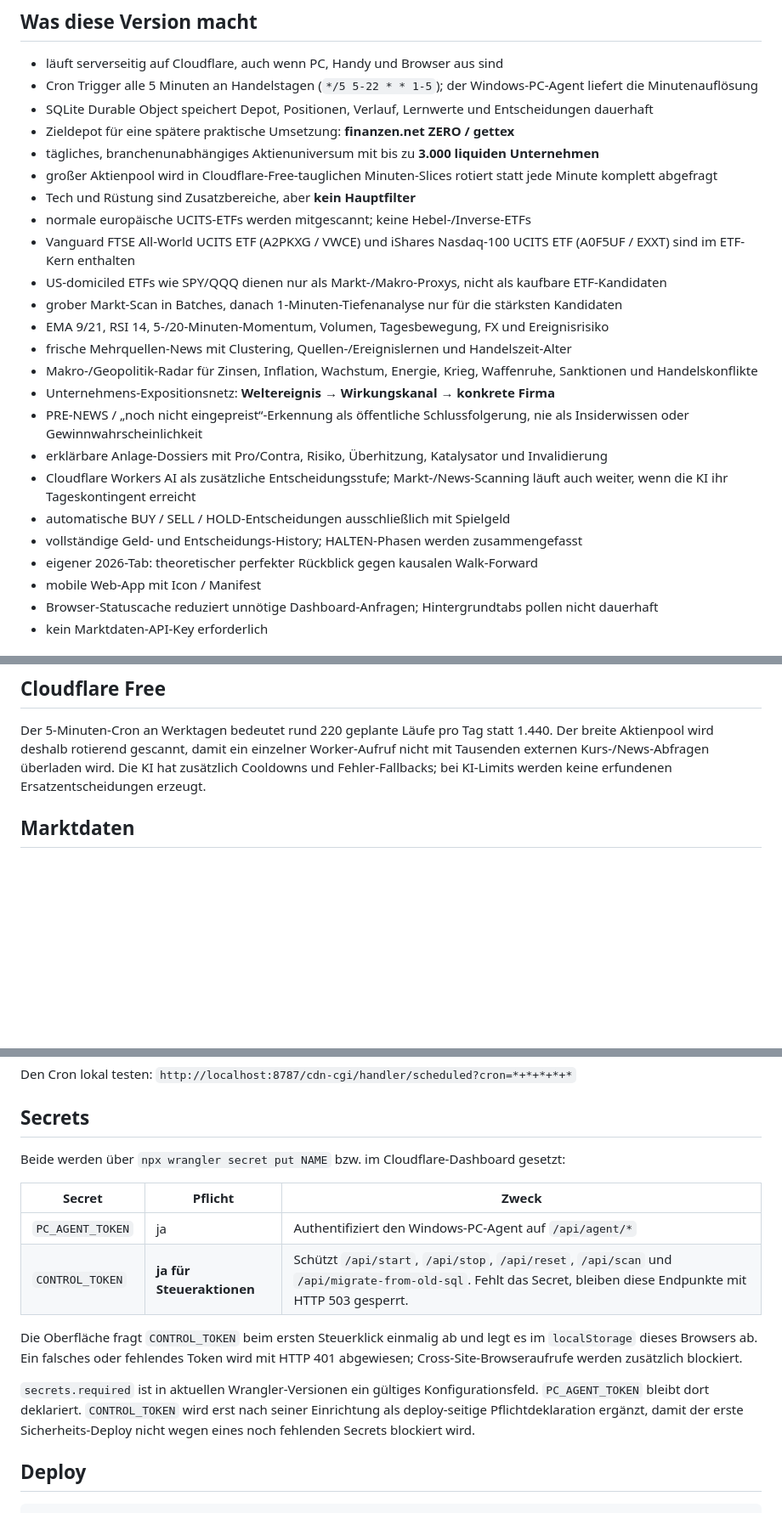
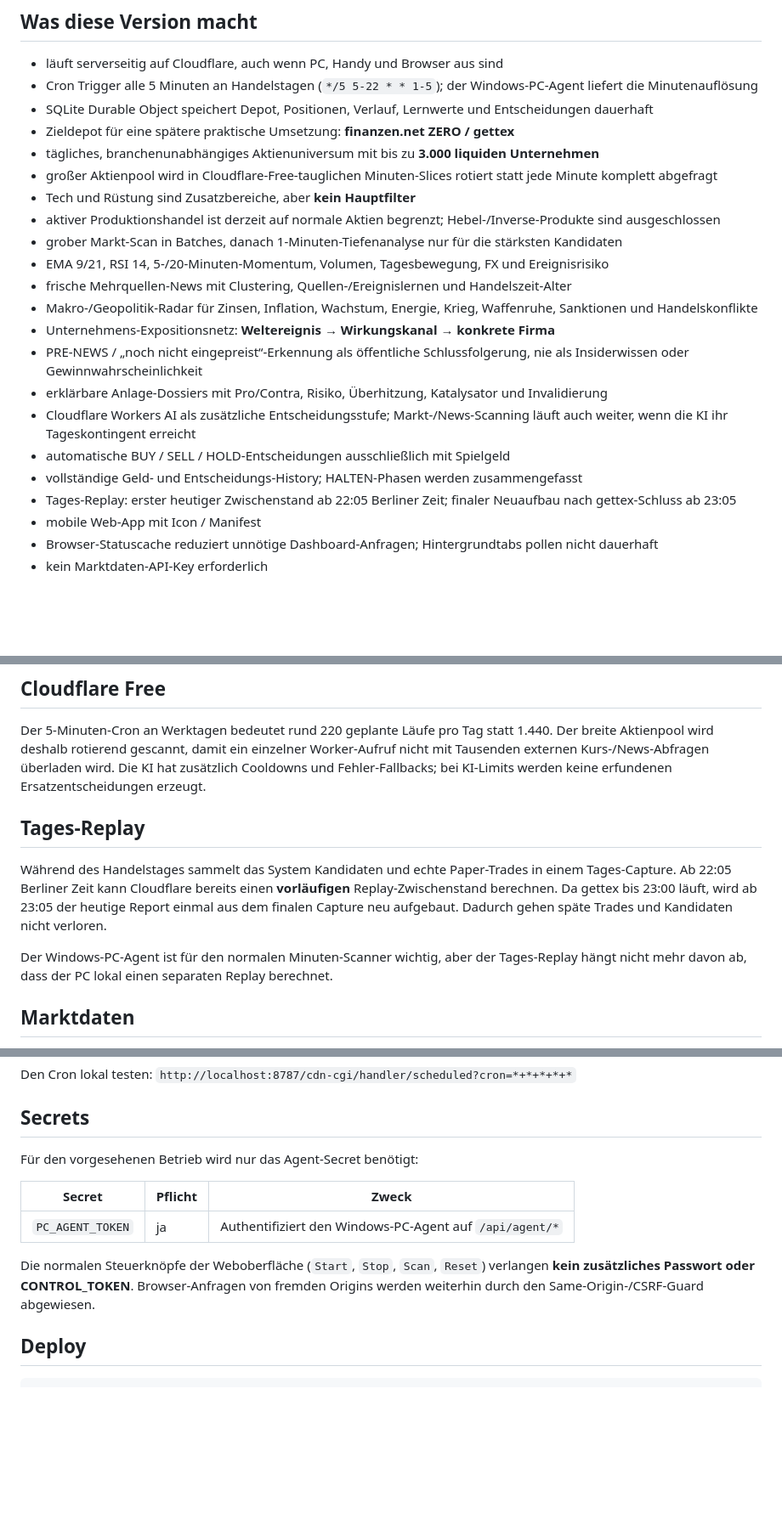
Before and after one commit to plasma19911/ki-markt-planspiel, a Markdown page: README.md, 3 parts joined by grey strips. Shown at 85% size. Drawn GitHub-style; blank space fills up the shorter version.

Commit message:
Document passwordless controls and replay schedule

```diff
--- a/README.md
+++ b/README.md
@@ -11,9 +11,7 @@ Reines Paper-Trading / Planspiel. Keine echten Orders und aktuell kein Broker-Zu
 - tägliches, branchenunabhängiges Aktienuniversum mit bis zu **3.000 liquiden Unternehmen**
 - großer Aktienpool wird in Cloudflare-Free-tauglichen Minuten-Slices rotiert statt jede Minute komplett abgefragt
 - Tech und Rüstung sind Zusatzbereiche, aber **kein Hauptfilter**
-- normale europäische UCITS-ETFs werden mitgescannt; keine Hebel-/Inverse-ETFs
-- Vanguard FTSE All-World UCITS ETF (A2PKXG / VWCE) und iShares Nasdaq-100 UCITS ETF (A0F5UF / EXXT) sind im ETF-Kern enthalten
-- US-domiciled ETFs wie SPY/QQQ dienen nur als Markt-/Makro-Proxys, nicht als kaufbare ETF-Kandidaten
+- aktiver Produktionshandel ist derzeit auf normale Aktien begrenzt; Hebel-/Inverse-Produkte sind ausgeschlossen
 - grober Markt-Scan in Batches, danach 1-Minuten-Tiefenanalyse nur für die stärksten Kandidaten
 - EMA 9/21, RSI 14, 5-/20-Minuten-Momentum, Volumen, Tagesbewegung, FX und Ereignisrisiko
 - frische Mehrquellen-News mit Clustering, Quellen-/Ereignislernen und Handelszeit-Alter
@@ -24,7 +22,7 @@ Reines Paper-Trading / Planspiel. Keine echten Orders und aktuell kein Broker-Zu
 - Cloudflare Workers AI als zusätzliche Entscheidungsstufe; Markt-/News-Scanning läuft auch weiter, wenn die KI ihr Tageskontingent erreicht
 - automatische BUY / SELL / HOLD-Entscheidungen ausschließlich mit Spielgeld
 - vollständige Geld- und Entscheidungs-History; HALTEN-Phasen werden zusammengefasst
-- eigener 2026-Tab: theoretischer perfekter Rückblick gegen kausalen Walk-Forward
+- Tages-Replay: erster heutiger Zwischenstand ab 22:05 Berliner Zeit; finaler Neuaufbau nach gettex-Schluss ab 23:05
 - mobile Web-App mit Icon / Manifest
 - Browser-Statuscache reduziert unnötige Dashboard-Anfragen; Hintergrundtabs pollen nicht dauerhaft
 - kein Marktdaten-API-Key erforderlich
@@ -40,6 +38,12 @@ Das Kostenmodell ist bewusst konservativ: Kleinst-/Bruchstückorders werden mit
 ## Cloudflare Free
 
 Der 5-Minuten-Cron an Werktagen bedeutet rund 220 geplante Läufe pro Tag statt 1.440. Der breite Aktienpool wird deshalb rotierend gescannt, damit ein einzelner Worker-Aufruf nicht mit Tausenden externen Kurs-/News-Abfragen überladen wird. Die KI hat zusätzlich Cooldowns und Fehler-Fallbacks; bei KI-Limits werden keine erfundenen Ersatzentscheidungen erzeugt.
+
+## Tages-Replay
+
+Während des Handelstages sammelt das System Kandidaten und echte Paper-Trades in einem Tages-Capture. Ab 22:05 Berliner Zeit kann Cloudflare bereits einen **vorläufigen** Replay-Zwischenstand berechnen. Da gettex bis 23:00 läuft, wird ab 23:05 der heutige Report einmal aus dem finalen Capture neu aufgebaut. Dadurch gehen späte Trades und Kandidaten nicht verloren.
+
+Der Windows-PC-Agent ist für den normalen Minuten-Scanner wichtig, aber der Tages-Replay hängt nicht mehr davon ab, dass der PC lokal einen separaten Replay berechnet.
 
 ## Marktdaten
 
@@ -67,16 +71,13 @@ Den Cron lokal testen:
 
 ## Secrets
 
-Beide werden über `npx wrangler secret put NAME` bzw. im Cloudflare-Dashboard gesetzt:
+Für den vorgesehenen Betrieb wird nur das Agent-Secret benötigt:
 
 | Secret | Pflicht | Zweck |
 | --- | --- | --- |
 | `PC_AGENT_TOKEN` | ja | Authentifiziert den Windows-PC-Agent auf `/api/agent/*` |
-| `CONTROL_TOKEN` | **ja für Steueraktionen** | Schützt `/api/start`, `/api/stop`, `/api/reset`, `/api/scan` und `/api/migrate-from-old-sql`. Fehlt das Secret, bleiben diese Endpunkte mit HTTP 503 gesperrt. |
 
-Die Oberfläche fragt `CONTROL_TOKEN` beim ersten Steuerklick einmalig ab und legt es im `localStorage` dieses Browsers ab. Ein falsches oder fehlendes Token wird mit HTTP 401 abgewiesen; Cross-Site-Browseraufrufe werden zusätzlich blockiert.
-
-`secrets.required` ist in aktuellen Wrangler-Versionen ein gültiges Konfigurationsfeld. `PC_AGENT_TOKEN` bleibt dort deklariert. `CONTROL_TOKEN` wird erst nach seiner Einrichtung als deploy-seitige Pflichtdeklaration ergänzt, damit der erste Sicherheits-Deploy nicht wegen eines noch fehlenden Secrets blockiert wird.
+Die normalen Steuerknöpfe der Weboberfläche (`Start`, `Stop`, `Scan`, `Reset`) verlangen **kein zusätzliches Passwort oder CONTROL_TOKEN**. Browser-Anfragen von fremden Origins werden weiterhin durch den Same-Origin-/CSRF-Guard abgewiesen.
 
 ## Deploy
 
```
